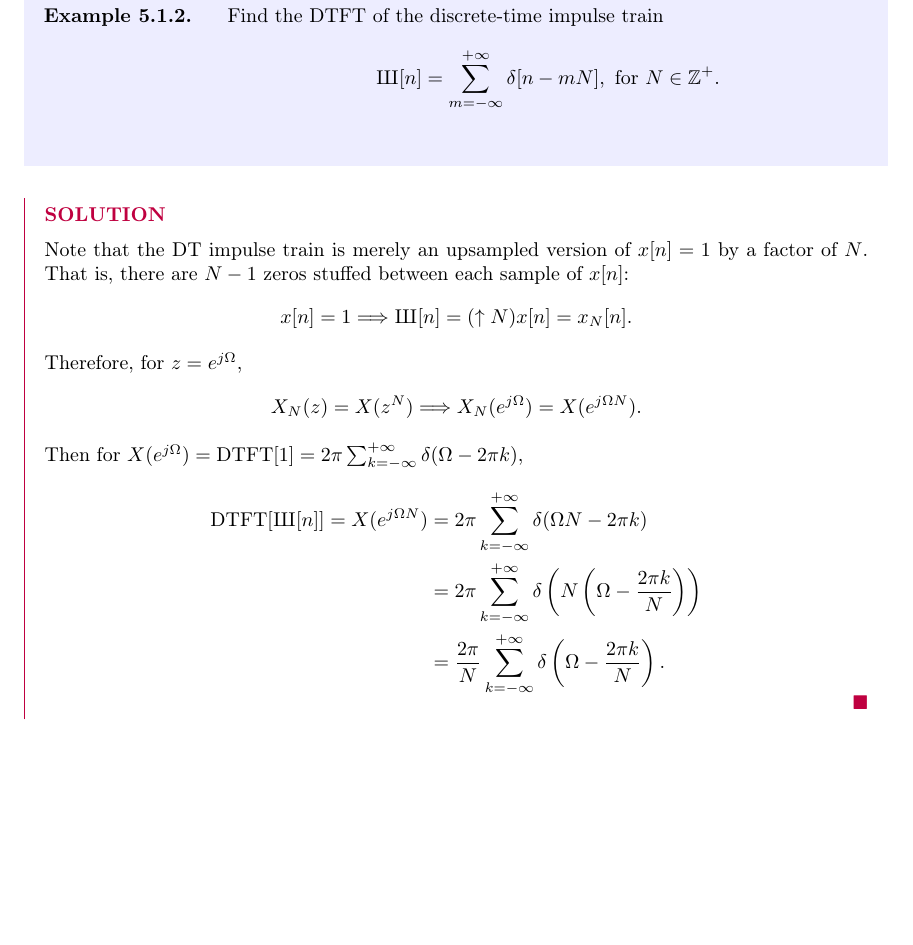
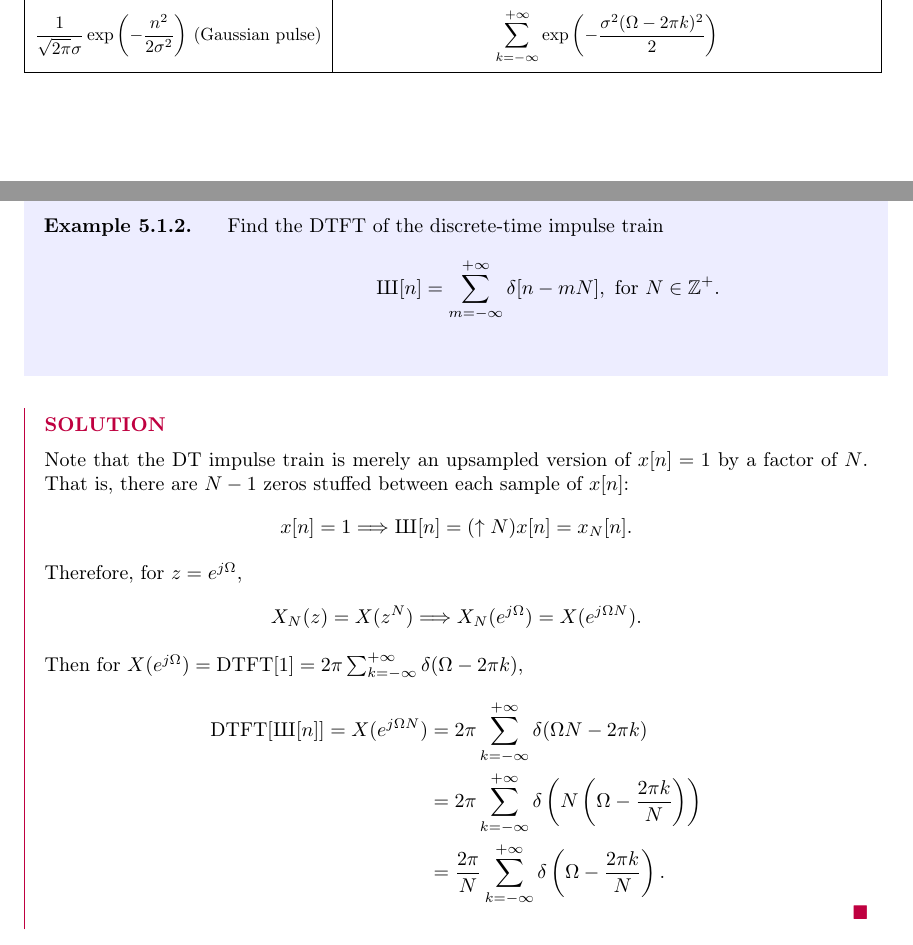
Before and after one commit to giaan-nguyen/latex-notes, a LaTeX document (digital-signal-processing/Ch5/dtft.tex): part of page 5 of 12 before the commit and two parts of pages 4 and 5 of 12 after it, the two joined at a grey line, cut at the place of the change, the shorter picture padded with empty space. The pictures show the PDF file digital-signal-processing/Ch5/dtft.pdf that the author committed with the source.

Commit message:
Add files via upload

```diff
--- a/digital-signal-processing/Ch5/dtft.tex
+++ b/digital-signal-processing/Ch5/dtft.tex
@@ -155,6 +155,7 @@ Table \ref{dtft_pairs} lists some common DTFT pairs.
         $\sin(\Omega_0 n)$ & $\dfrac{\pi}{j}\displaystyle\sum_{k=-\infty}^{+\infty}[\delta(\Omega-\Omega_0-2\pi k)-\delta(\Omega+\Omega_0-2\pi k)]$ \\[0.5cm]
         $a^n\cos(\Omega_0 n+\theta)u[n],\,|a|<1$ & $\dfrac{e^{j2\Omega}\cos\theta-ae^{j\Omega}\cos(\Omega_0-\theta)}{e^{j2\Omega}-2ae^{j\Omega}\cos\Omega_0+a^2}$ \\[0.5cm]
         $\dfrac{\sin(\Omega_0 n)}{\pi n}$ & $\displaystyle\sum_{k=-\infty}^{+\infty}[u(\Omega+\Omega_0-2\pi k)-u(\Omega-\Omega_0-2\pi k)] = \displaystyle\sum_{k=-\infty}^{+\infty}\operatorname{rect}\left(\dfrac{\Omega-2\pi k}{2\Omega_0}\right)$ \\[0.5cm]
+        $\dfrac{1}{\sqrt{2\pi}\sigma}\exp\left(-\dfrac{n^2}{2\sigma^2}\right)$ (Gaussian pulse) & $\displaystyle\sum_{k=-\infty}^{+\infty}\exp\left(-\dfrac{\sigma^2(\Omega-2\pi k)^2}{2}\right)$ \\[0.5cm]
         \hline
     \end{tabular}
     }
```
Also changed, not shown: digital-signal-processing/Ch5/dtft.pdf.
